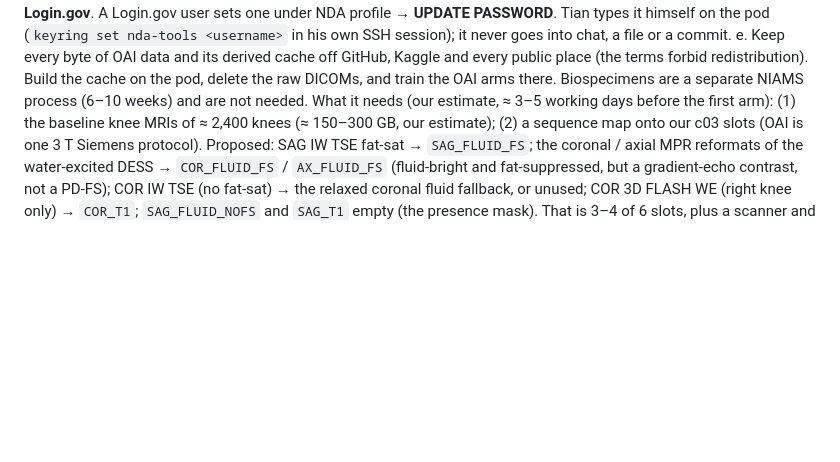
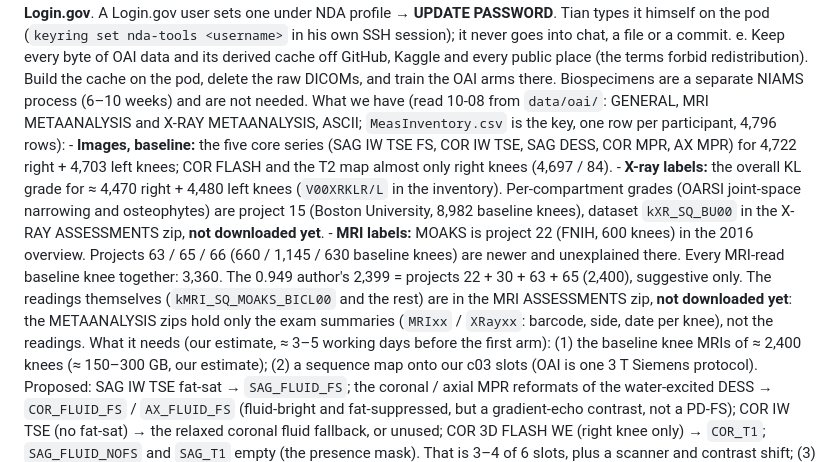
Before and after one commit to TianK003/RSNA-KneeMRI-kaggle-competition, a Markdown page: docs/proposals.md, the part around the change. GitHub-like rendering; blank space fills up the shorter version.

Commit message:
P-81: OAI inventory read -- baseline core MRI for ~9,400 knees, KL for ~8,950, X-ray compartment grades = project 15, MOAKS = project 22 (600) + newer MRI projects (3,360 MRI-read knees in all); the readings need the two ASSESSMENTS zips

```diff
--- a/docs/proposals.md
+++ b/docs/proposals.md
@@ -311,6 +311,18 @@ Access (Tian does steps 1–4 himself: they accept terms in his name; written up
                  e. Keep every byte of OAI data and its derived cache off GitHub, Kaggle and every public place (the terms
                     forbid redistribution). Build the cache on the pod, delete the raw DICOMs, and train the OAI arms there.
               Biospecimens are a separate NIAMS process (6–10 weeks) and are not needed.
+What we have (read 10-08 from `data/oai/`: GENERAL, MRI METAANALYSIS and X-RAY METAANALYSIS, ASCII; `MeasInventory.csv` is
+              the key, one row per participant, 4,796 rows):
+              - **Images, baseline:** the five core series (SAG IW TSE FS, COR IW TSE, SAG DESS, COR MPR, AX MPR) for 4,722 right
+                + 4,703 left knees; COR FLASH and the T2 map almost only right knees (4,697 / 84).
+              - **X-ray labels:** the overall KL grade for ≈ 4,470 right + 4,480 left knees (`V00XRKLR/L` in the inventory).
+                Per-compartment grades (OARSI joint-space narrowing and osteophytes) are project 15 (Boston University,
+                8,982 baseline knees), dataset `kXR_SQ_BU00` in the X-RAY ASSESSMENTS zip, **not downloaded yet**.
+              - **MRI labels:** MOAKS is project 22 (FNIH, 600 knees) in the 2016 overview. Projects 63 / 65 / 66 (660 / 1,145 /
+                630 baseline knees) are newer and unexplained there. Every MRI-read baseline knee together: 3,360. The 0.949
+                author's 2,399 = projects 22 + 30 + 63 + 65 (2,400), suggestive only. The readings themselves (`kMRI_SQ_MOAKS_BICL00`
+                and the rest) are in the MRI ASSESSMENTS zip, **not downloaded yet**: the METAANALYSIS zips hold only the
+                exam summaries (`MRIxx` / `XRayxx`: barcode, side, date per knee), not the readings.
 What it needs (our estimate, ≈ 3–5 working days before the first arm):
               (1) the baseline knee MRIs of ≈ 2,400 knees (≈ 150–300 GB, our estimate); (2) a sequence map onto our c03 slots
               (OAI is one 3 T Siemens protocol). Proposed: SAG IW TSE fat-sat → `SAG_FLUID_FS`; the coronal / axial MPR reformats
```
